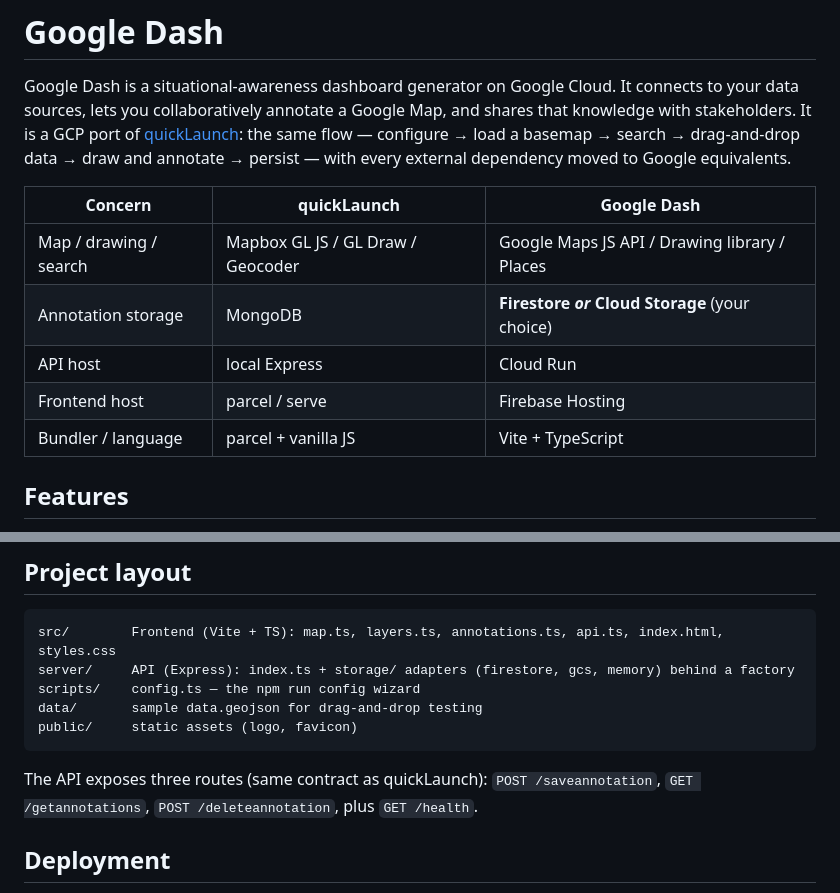
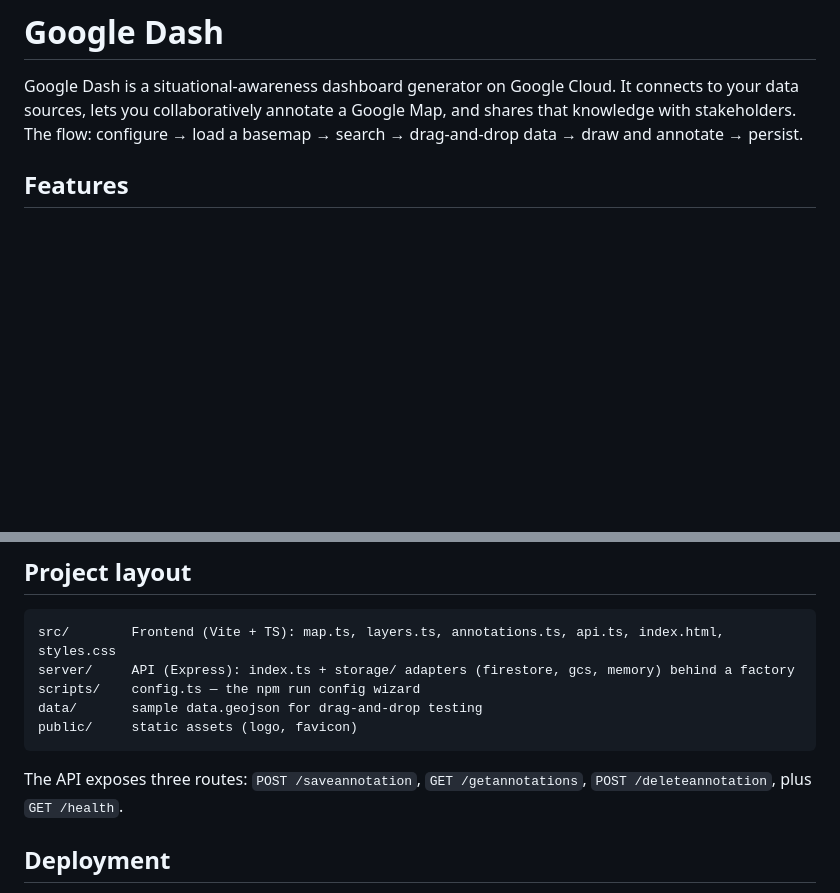
Before and after one commit to briandaviddavidson/google-dash, a Markdown page: README.md, 2 parts joined by grey strips. GitHub-like rendering; blank space fills up the shorter version.

Commit message:
Remove comparison table and porting references from README

````diff
--- a/README.md
+++ b/README.md
@@ -2,17 +2,8 @@
 
 Google Dash is a situational-awareness dashboard generator on Google Cloud. It connects to your
 data sources, lets you collaboratively annotate a Google Map, and shares that knowledge with
-stakeholders. It is a GCP port of [quickLaunch](https://github.com/mapbox/quickLaunch): the same
-flow — configure → load a basemap → search → drag-and-drop data → draw and annotate → persist — with
-every external dependency moved to Google equivalents.
-
-| Concern | quickLaunch | Google Dash |
-| --- | --- | --- |
-| Map / drawing / search | Mapbox GL JS / GL Draw / Geocoder | Google Maps JS API / Drawing library / Places |
-| Annotation storage | MongoDB | **Firestore _or_ Cloud Storage** (your choice) |
-| API host | local Express | Cloud Run |
-| Frontend host | parcel / serve | Firebase Hosting |
-| Bundler / language | parcel + vanilla JS | Vite + TypeScript |
+stakeholders. The flow: configure → load a basemap → search → drag-and-drop data → draw and
+annotate → persist.
 
 ## Features
 
@@ -68,8 +59,8 @@ data/       sample data.geojson for drag-and-drop testing
 public/     static assets (logo, favicon)
 ```
 
-The API exposes three routes (same contract as quickLaunch): `POST /saveannotation`,
-`GET /getannotations`, `POST /deleteannotation`, plus `GET /health`.
+The API exposes three routes: `POST /saveannotation`, `GET /getannotations`,
+`POST /deleteannotation`, plus `GET /health`.
 
 ## Deployment
 
````
